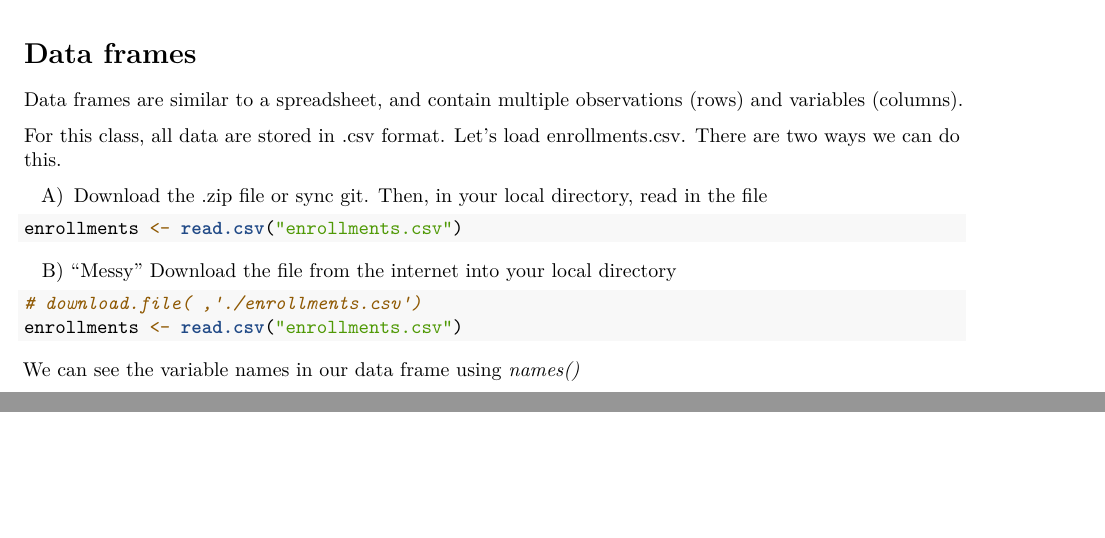
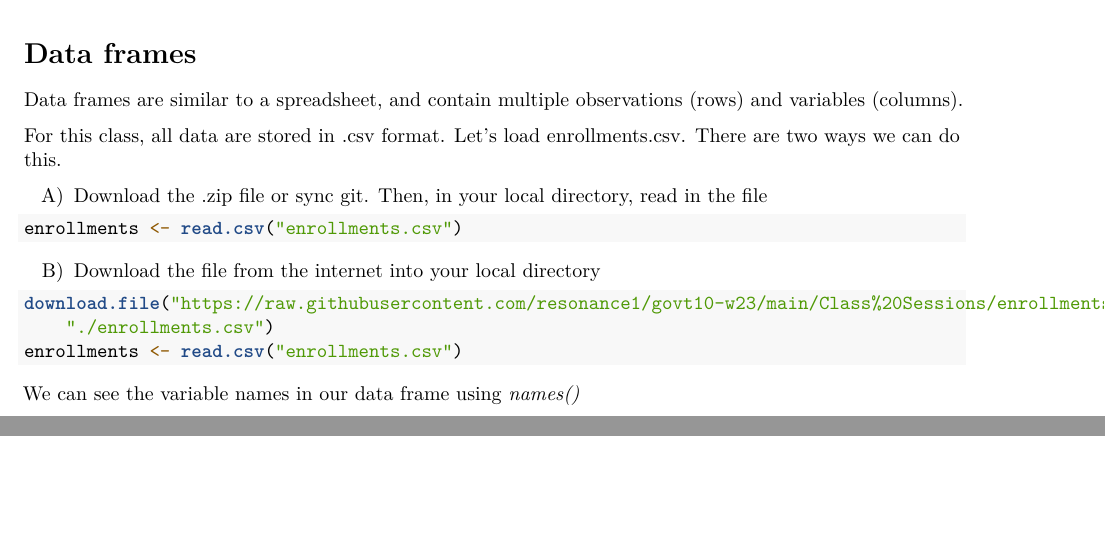
Before and after one commit to resonance1/govt10-w23, an R Markdown document (Class Sessions/class2.Rmd): two parts of pages 2 and 3 of 3, joined at a grey line, cut so that both start at the same text. Rendered offline with R 4.5, knitr and Pandoc, then LaTeX, with nearby package versions.

Commit message:
Add files via upload

````diff
--- a/Class Sessions/class2.Rmd
+++ b/Class Sessions/class2.Rmd
@@ -126,10 +126,10 @@ A) Download the .zip file or sync git. Then, in your local directory, read in th
 enrollments <- read.csv("enrollments.csv")
 ```
 
-B) "Messy" Download the file from the internet into your local directory
+B) Download the file from the internet into your local directory
 ```{r}
 
-# download.file( ,"./enrollments.csv")
+download.file("https://raw.githubusercontent.com/resonance1/govt10-w23/main/Class%20Sessions/enrollments.csv" ,"./enrollments.csv")
 enrollments <- read.csv("enrollments.csv")
 ```
 
````
Also changed, not shown: Class Sessions/class2.Rmd (2 more changed lines).
